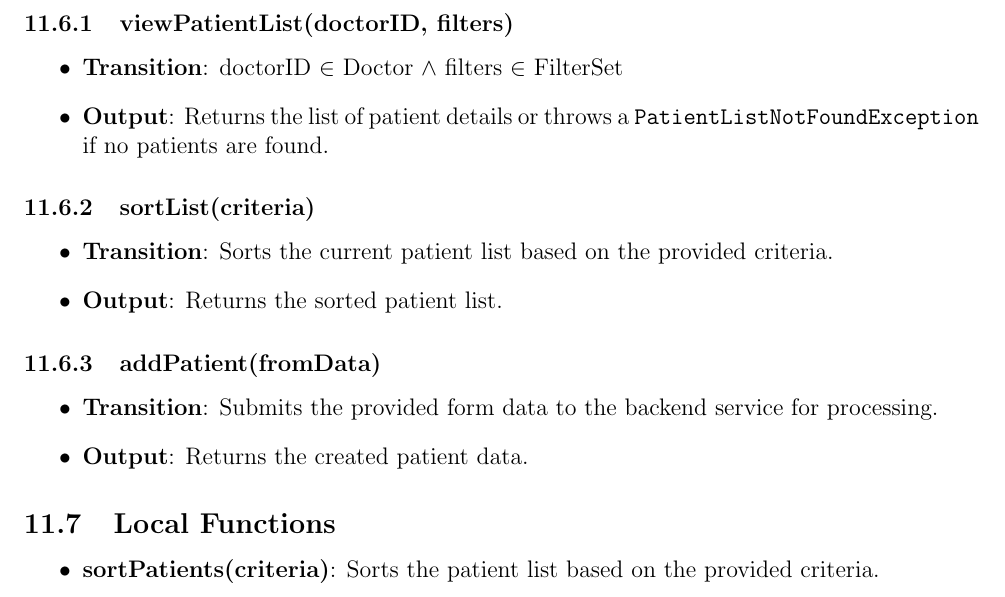
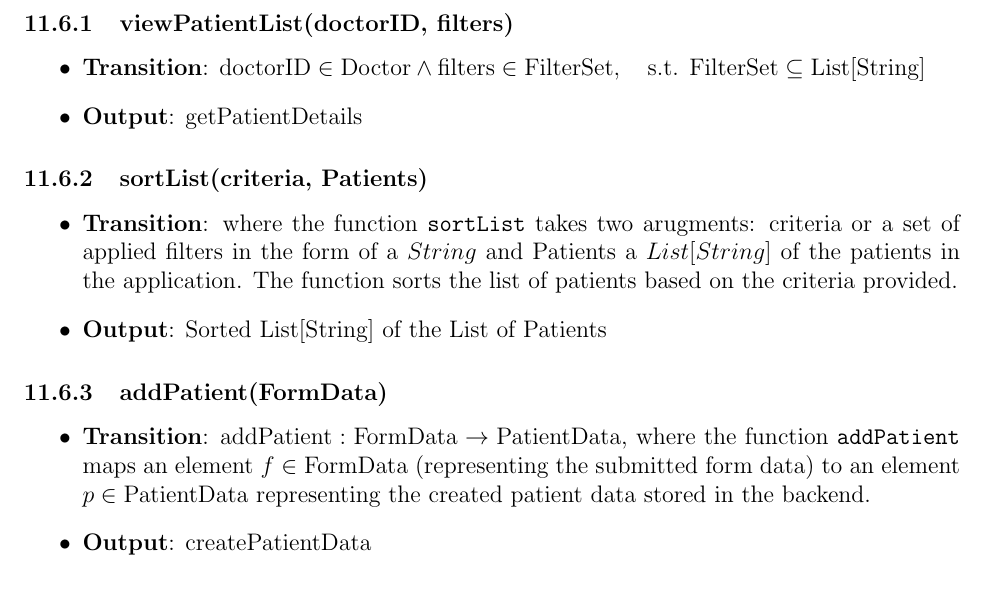
Before and after one commit to RezaJodeiri/CXR-Capstone, a LaTeX document (docs/Design/SoftDetailedDes/MIS.tex): part of page 25 of 46, cut so that both start at the same text. Compiled offline with pdfLaTeX.

Commit message:
Design Doc/MIS Fixed Access Routine, formalising them

```diff
--- a/docs/Design/SoftDetailedDes/MIS.tex
+++ b/docs/Design/SoftDetailedDes/MIS.tex
@@ -654,27 +654,23 @@ Note: This is being handled by React server
 \subsubsection{viewPatientList(doctorID, filters)}
 
 \begin{itemize}
-    \item \textbf{Transition}: doctorID $\in$ Doctor $\land$ filters $\in$ FilterSet
-    \item \textbf{Output}: Returns the list of patient details or throws a \texttt{PatientListNotFoundException} if no patients are found.
+    \item \textbf{Transition}: $\text{doctorID} \in \text{Doctor} \land \text{filters} \in \text{FilterSet}, \quad \text{s.t. } \text{FilterSet} \subseteq \text{List[String]}$
+    \item \textbf{Output}: \text{getPatientDetails}
 \end{itemize}
 
-\subsubsection{sortList(criteria)}
+\subsubsection{sortList(criteria, Patients)}
 
 \begin{itemize}
-    \item \textbf{Transition}: Sorts the current patient list based on the provided criteria.
-    \item \textbf{Output}: Returns the sorted patient list.
+    \item \textbf{Transition}: where the function \texttt{sortList} takes two arugments: criteria or a set of applied filters in the form of a $String$  and Patients a $List[String]$ of the patients in the application. The function sorts the list of patients based on the criteria provided.
+    \item \textbf{Output}: Sorted List[String] of the List of Patients
 \end{itemize}
 
-\subsubsection{addPatient(fromData)}
+\subsubsection{addPatient(FormData)}
 \begin{itemize}
-    \item \textbf{Transition}: Submits the provided form data to the backend service for processing.
-    \item \textbf{Output}: Returns the created patient data.
+    \item \textbf{Transition}: $\text{addPatient} : \text{FormData} \to \text{PatientData}$, where the function \texttt{addPatient} maps an element $f \in \text{FormData}$ (representing the submitted form data) to an element $p \in \text{PatientData}$ representing the created patient data stored in the backend.
+    \item \textbf{Output}: createPatientData
 \end{itemize}
 
-\subsection{Local Functions}
-\begin{itemize}
-\item \textbf{sortPatients(criteria)}: Sorts the patient list based on the provided criteria.
-\end{itemize}
 
 \newpage
 % /********************* M7 *********************/
```
Also changed, not shown: docs/Design/SoftDetailedDes/MIS.pdf.
